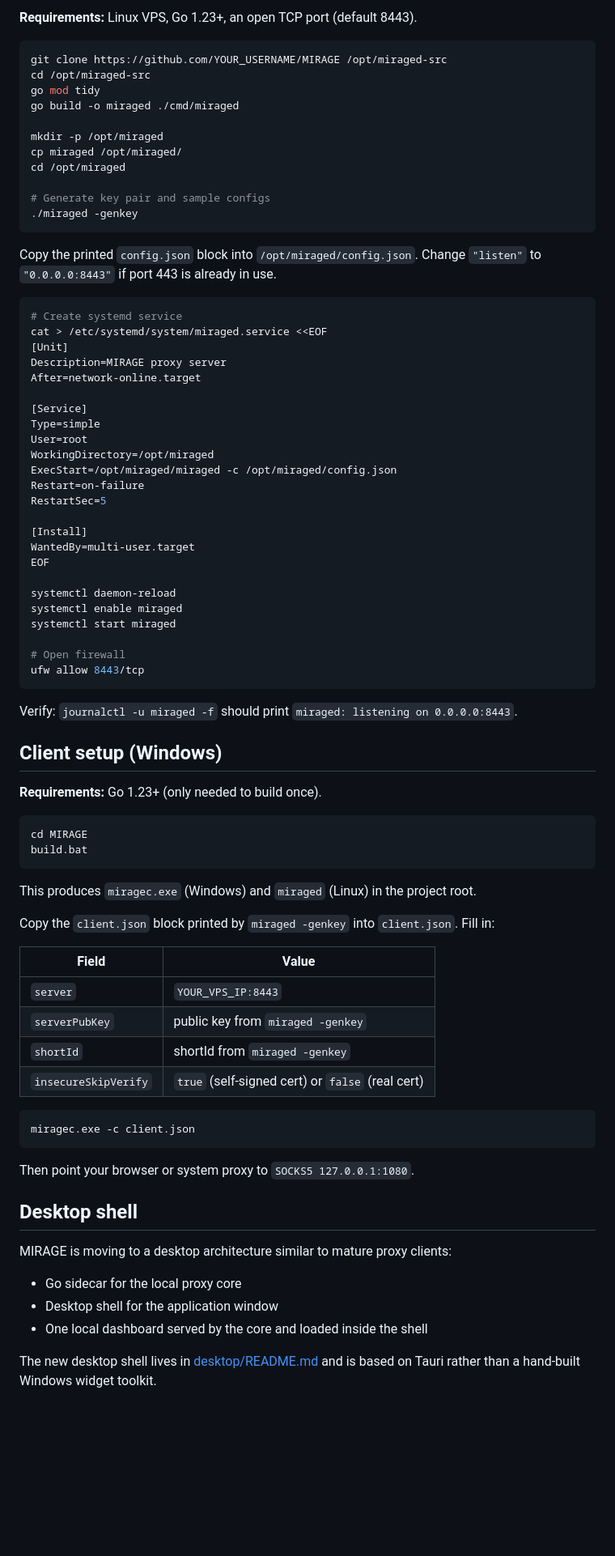
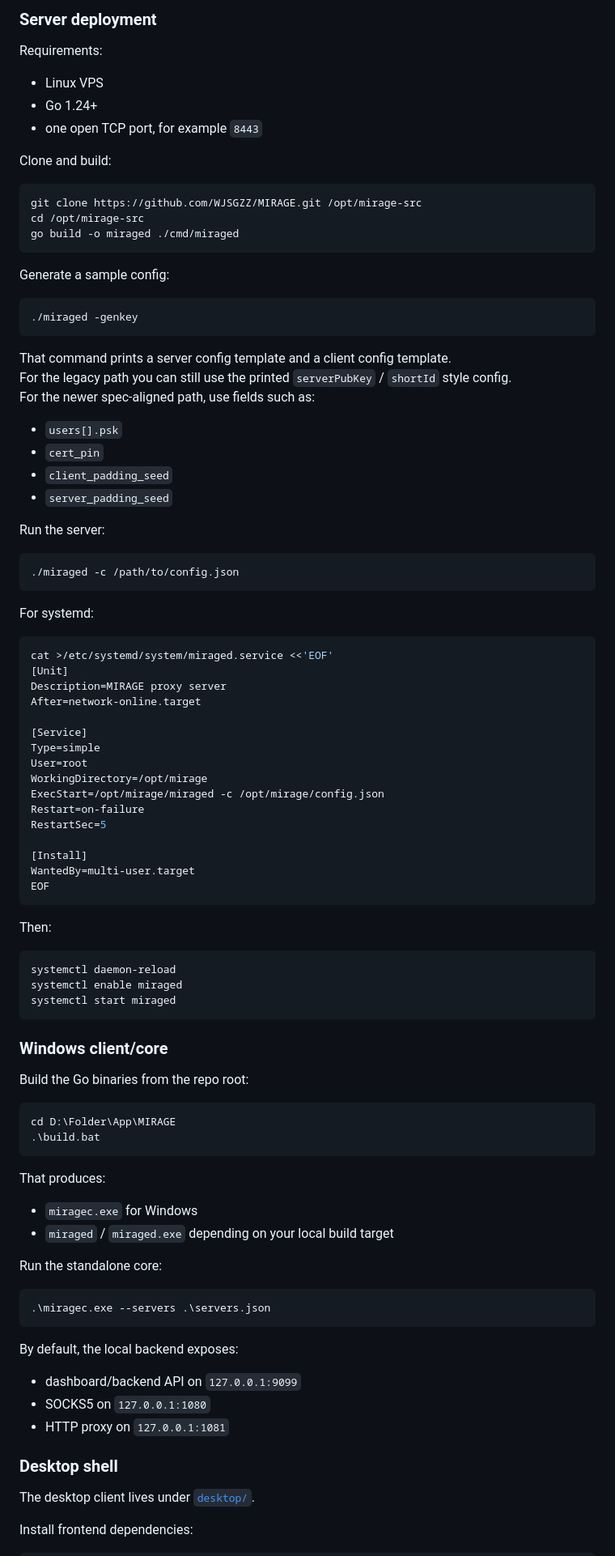
Before and after one commit to WJSGZZ/MIRAGE, a Markdown page: README.md, the part around one of its changes. Shown at 81% size. Rendered like a GitHub page; blank space fills up the shorter version.

Commit message:
Update README for desktop-first architecture

````diff
--- a/README.md
+++ b/README.md
@@ -34,26 +84,45 @@ Active probers who reach the server without valid credentials receive an HTTP 40
 
-**Requirements:** Linux VPS, Go 1.23+, an open TCP port (default 8443).
+### Server deployment
+
+Requirements:
+
+- Linux VPS
+- Go 1.24+
+- one open TCP port, for example `8443`
+
+Clone and build:
 
 ```bash
-git clone https://github.com/YOUR_USERNAME/MIRAGE /opt/miraged-src
-cd /opt/miraged-src
-go mod tidy
+git clone https://github.com/WJSGZZ/MIRAGE.git /opt/mirage-src
+cd /opt/mirage-src
 go build -o miraged ./cmd/miraged
+```
 
-mkdir -p /opt/miraged
-cp miraged /opt/miraged/
-cd /opt/miraged
+Generate a sample config:
 
-# Generate key pair and sample configs
+```bash
 ./miraged -genkey
 ```
 
-Copy the printed `config.json` block into `/opt/miraged/config.json`.
-Change `"listen"` to `"0.0.0.0:8443"` if port 443 is already in use.
+That command prints a server config template and a client config template.
+For the legacy path you can still use the printed `serverPubKey` / `shortId` style config.
+For the newer spec-aligned path, use fields such as:
+
+- `users[].psk`
+- `cert_pin`
+- `client_padding_seed`
+- `server_padding_seed`
+
+Run the server:
 
 ```bash
-# Create systemd service
-cat > /etc/systemd/system/miraged.service <<EOF
+./miraged -c /path/to/config.json
+```
+
+For systemd:
+
+```bash
+cat >/etc/systemd/system/miraged.service <<'EOF'
 [Unit]
 Description=MIRAGE proxy server
 After=network-online.target
@@ -61,60 +130,53 @@ After=network-online.target
 [Service]
 Type=simple
 User=root
-WorkingDirectory=/opt/miraged
-ExecStart=/opt/miraged/miraged -c /opt/miraged/config.json
+WorkingDirectory=/opt/mirage
+ExecStart=/opt/mirage/miraged -c /opt/mirage/config.json
 Restart=on-failure
 RestartSec=5
 
 [Install]
 WantedBy=multi-user.target
 EOF
+```
 
+Then:
+
+```bash
 systemctl daemon-reload
 systemctl enable miraged
 systemctl start miraged
-
-# Open firewall
-ufw allow 8443/tcp
 ```
 
-Verify: `journalctl -u miraged -f` should print `miraged: listening on 0.0.0.0:8443`.
+### Windows client/core
 
-## Client setup (Windows)
+Build the Go binaries from the repo root:
 
-**Requirements:** Go 1.23+ (only needed to build once).
-
-```bat
-cd MIRAGE
-build.bat
+```powershell
+cd D:\Folder\App\MIRAGE
+.\build.bat
 ```
 
-This produces `miragec.exe` (Windows) and `miraged` (Linux) in the project root.
+That produces:
 
-Copy the `client.json` block printed by `miraged -genkey` into `client.json`.
-Fill in:
+- `miragec.exe` for Windows
+- `miraged` / `miraged.exe` depending on your local build target
 
-| Field | Value |
-|---|---|
-| `server` | `YOUR_VPS_IP:8443` |
-| `serverPubKey` | public key from `miraged -genkey` |
-| `shortId` | shortId from `miraged -genkey` |
-| `insecureSkipVerify` | `true` (self-signed cert) or `false` (real cert) |
+Run the standalone core:
 
-```bat
-miragec.exe -c client.json
+```powershell
+.\miragec.exe --servers .\servers.json
 ```
 
-Then point your browser or system proxy to `SOCKS5 127.0.0.1:1080`.
+By default, the local backend exposes:
 
-## Desktop shell
+- dashboard/backend API on `127.0.0.1:9099`
+- SOCKS5 on `127.0.0.1:1080`
+- HTTP proxy on `127.0.0.1:1081`
 
-MIRAGE is moving to a desktop architecture similar to mature proxy clients:
+### Desktop shell
 
-- Go sidecar for the local proxy core
-- Desktop shell for the application window
-- One local dashboard served by the core and loaded inside the shell
+The desktop client lives under [`desktop/`](desktop/README.md).
 
-The new desktop shell lives in [desktop/README.md](desktop/README.md) and is
-based on Tauri rather than a hand-built Windows widget toolkit.
+Install frontend dependencies:
 
````
Also changed, not shown: other parts of README.md (+251 -140 lines).
